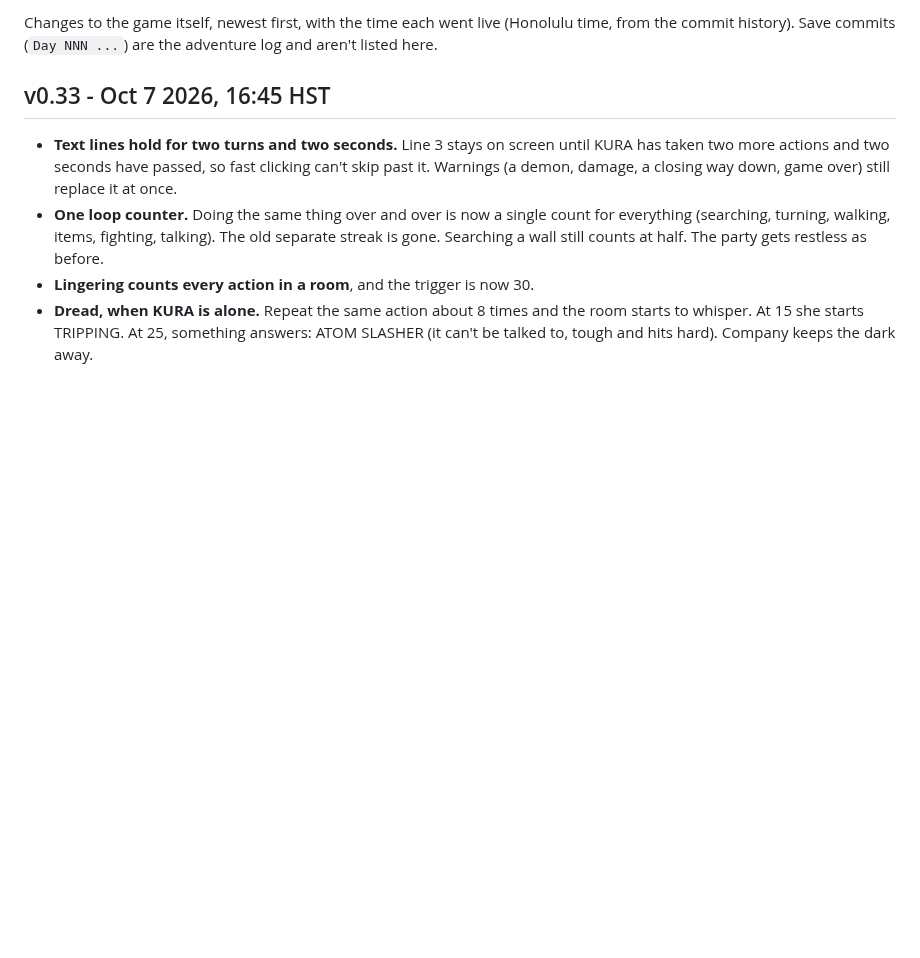
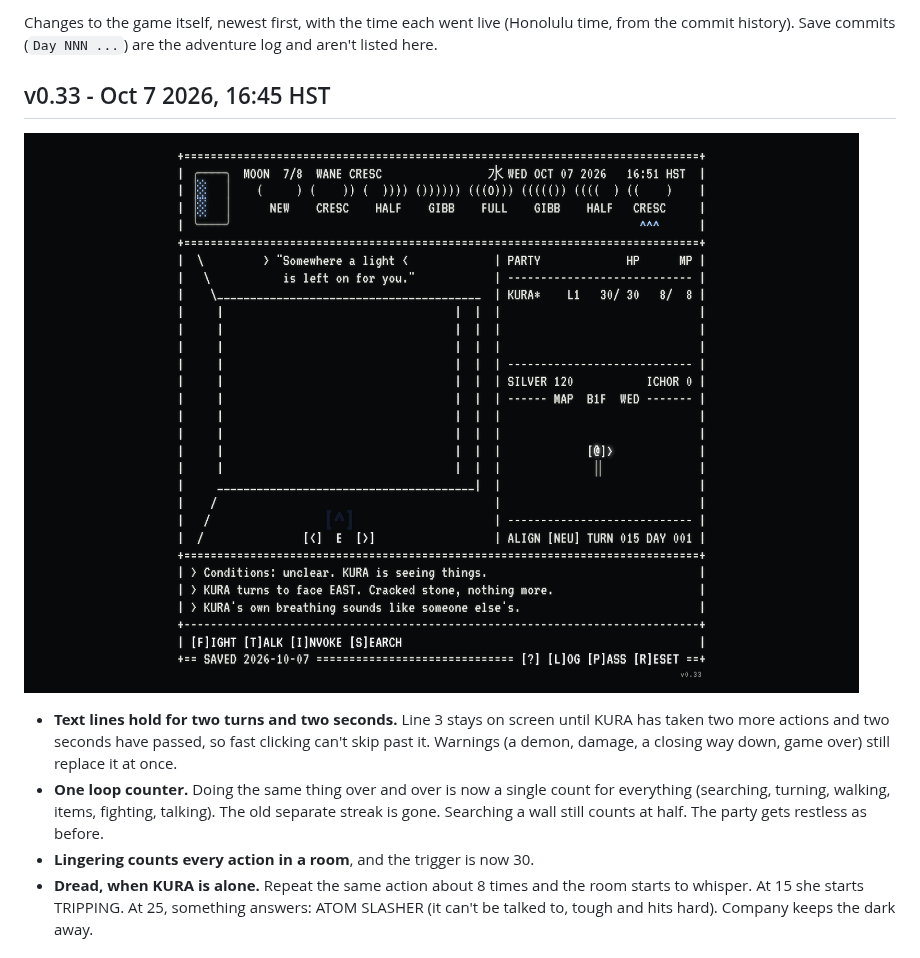
Before and after one commit to okayline/daily-dungeon, a Markdown page: CHANGELOG.md, the part around the change. GitHub-like rendering; pictures changed too: screenshots/v0.33.png (added); blank space fills up the shorter version.

Commit message:
v0.33 screenshot and changelog image
Co-Authored-By: Claude Sonnet 5.5 <noreply@anthropic.com>
Claude-Session: https://claude.ai/code/session_01LZxrSwGT89pL2wX71oYkpZ

```diff
--- a/CHANGELOG.md
+++ b/CHANGELOG.md
@@ -3,6 +3,8 @@
 Changes to the game itself, newest first, with the time each went live (Honolulu time, from the commit history). Save commits (`Day NNN ...`) are the adventure log and aren't listed here.
 
 ## v0.33 - Oct 7 2026, 16:45 HST
+
+![v0.33](screenshots/v0.33.png)
 
 - **Text lines hold for two turns and two seconds.** Line 3 stays on screen until KURA has taken two more actions and two seconds have passed, so fast clicking can't skip past it. Warnings (a demon, damage, a closing way down, game over) still replace it at once.
 - **One loop counter.** Doing the same thing over and over is now a single count for everything (searching, turning, walking, items, fighting, talking). The old separate streak is gone. Searching a wall still counts at half. The party gets restless as before.
```
